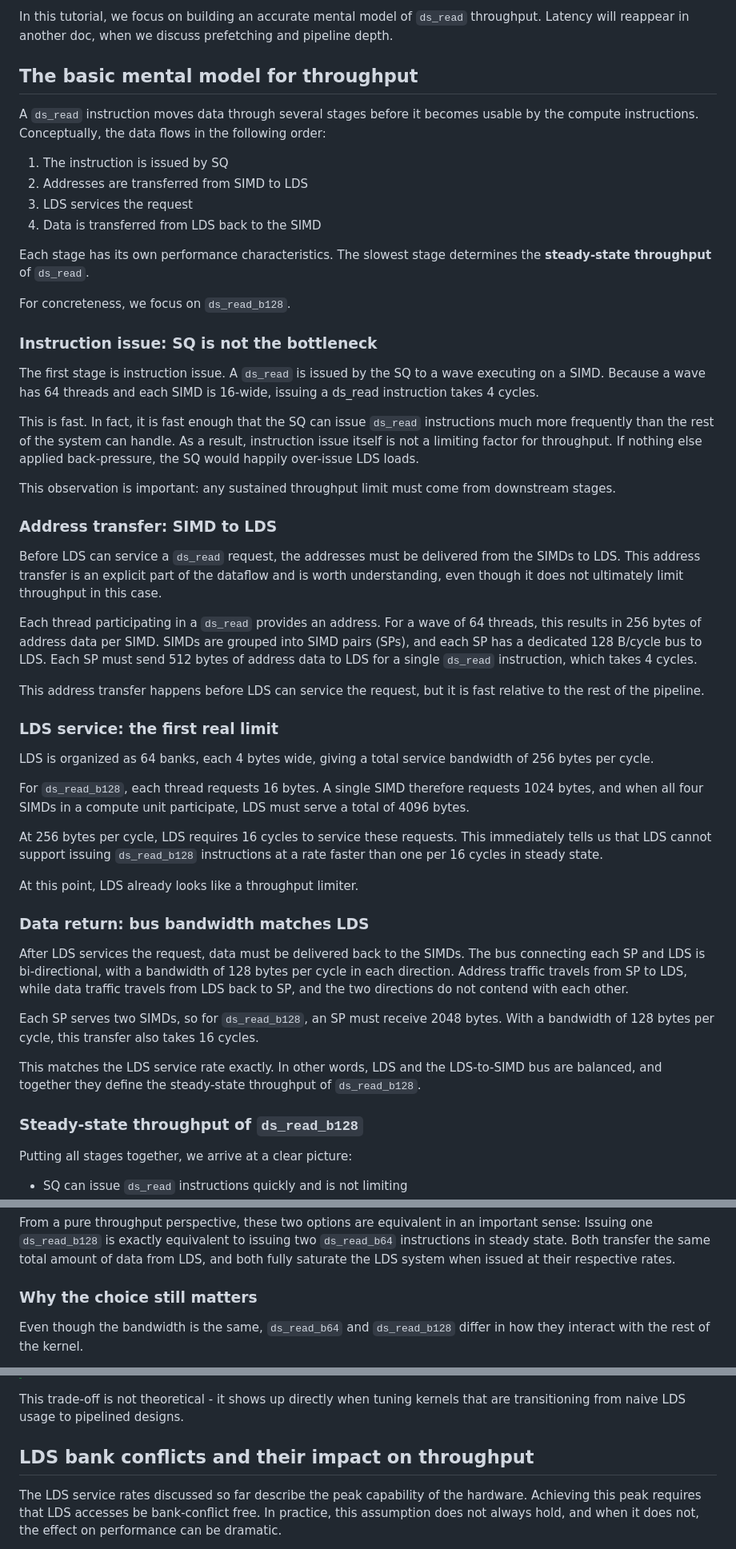
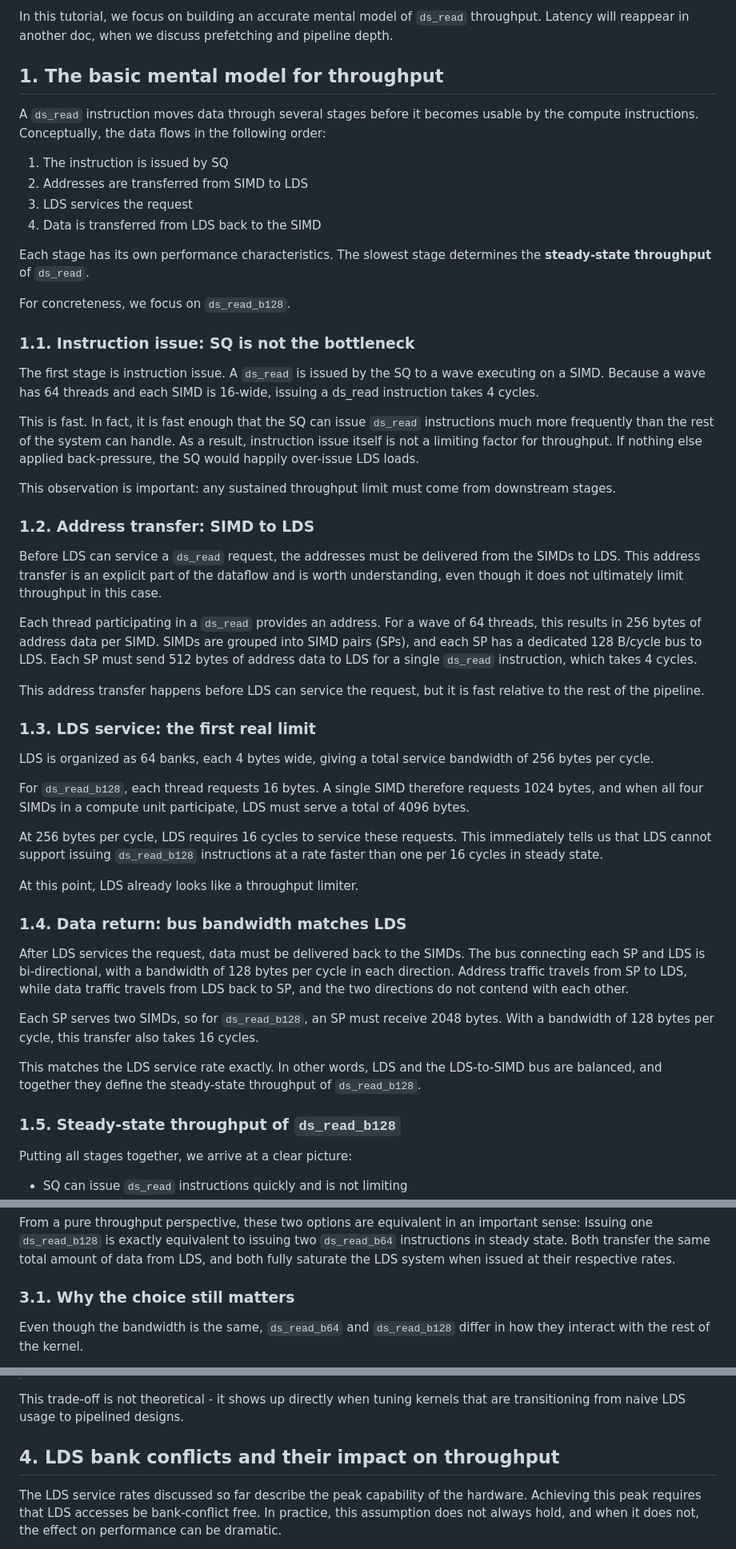
Before and after one commit to ROCm/gfx950-gluon-tutorials, a Markdown page: docs/lds_throughput.md, 3 parts joined by grey strips. Shown at 80% size. GitHub-like rendering.

Commit message:
Add section numbers to lds_throughput.md headings
Co-Authored-By: Claude Opus 4.6 <noreply@anthropic.com>

```diff
--- a/docs/lds_throughput.md
+++ b/docs/lds_throughput.md
@@ -15,7 +15,7 @@ but they are solved in different ways and by different parts of the kernel desig
 In this tutorial, we focus on building an accurate mental model of `ds_read` throughput.
 Latency will reappear in another doc, when we discuss prefetching and pipeline depth.
 
-## The basic mental model for throughput
+## 1. The basic mental model for throughput
 
 A `ds_read` instruction moves data through several stages before it becomes usable by the compute instructions.
 Conceptually, the data flows in the following order:
@@ -31,7 +31,7 @@ The slowest stage determines the **steady-state throughput** of `ds_read`.
 For concreteness, we focus on `ds_read_b128`.
 
 
-### Instruction issue: SQ is not the bottleneck
+### 1.1. Instruction issue: SQ is not the bottleneck
 
 The first stage is instruction issue.
 A `ds_read` is issued by the SQ to a wave executing on a SIMD.
@@ -47,7 +47,7 @@ If nothing else applied back-pressure, the SQ would happily over-issue LDS loads
 This observation is important: any sustained throughput limit must come from downstream stages.
 
 
-### Address transfer: SIMD to LDS
+### 1.2. Address transfer: SIMD to LDS
 
 Before LDS can service a `ds_read` request, the addresses must be delivered from the SIMDs to LDS.
 This address transfer is an explicit part of the dataflow and is worth understanding,
@@ -64,7 +64,7 @@ This address transfer happens before LDS can service the request,
 but it is fast relative to the rest of the pipeline.
 
 
-### LDS service: the first real limit
+### 1.3. LDS service: the first real limit
 
 LDS is organized as 64 banks, each 4 bytes wide,
 giving a total service bandwidth of 256 bytes per cycle.
@@ -80,7 +80,7 @@ at a rate faster than one per 16 cycles in steady state.
 At this point, LDS already looks like a throughput limiter.
 
 
-### Data return: bus bandwidth matches LDS
+### 1.4. Data return: bus bandwidth matches LDS
 
 After LDS services the request, data must be delivered back to the SIMDs.
 The bus connecting each SP and LDS is bi-directional, with a bandwidth of 128 bytes per cycle in each direction.
@@ -95,7 +95,7 @@ In other words, LDS and the LDS-to-SIMD bus are balanced,
 and together they define the steady-state throughput of `ds_read_b128`.
 
 
-### Steady-state throughput of `ds_read_b128`
+### 1.5. Steady-state throughput of `ds_read_b128`
 
 Putting all stages together, we arrive at a clear picture:
 
@@ -149,7 +149,7 @@ Issuing one `ds_read_b128` is exactly equivalent to issuing two `ds_read_b64` in
 Both transfer the same total amount of data from LDS,
 and both fully saturate the LDS system when issued at their respective rates.
 
-### Why the choice still matters
+### 3.1. Why the choice still matters
 
 Even though the bandwidth is the same,
 `ds_read_b64` and `ds_read_b128` differ in how they interact with the rest of the kernel.
@@ -180,7 +180,7 @@ This trade-off is not theoretical -
 it shows up directly when tuning kernels that are transitioning from naive LDS usage to pipelined designs.
 
 
-## LDS bank conflicts and their impact on throughput
+## 4. LDS bank conflicts and their impact on throughput
 
 The LDS service rates discussed so far describe the peak capability of the hardware.
 Achieving this peak requires that LDS accesses be bank-conflict free.
```
Also changed, not shown: other parts of docs/lds_throughput.md (+4 -4 lines).
